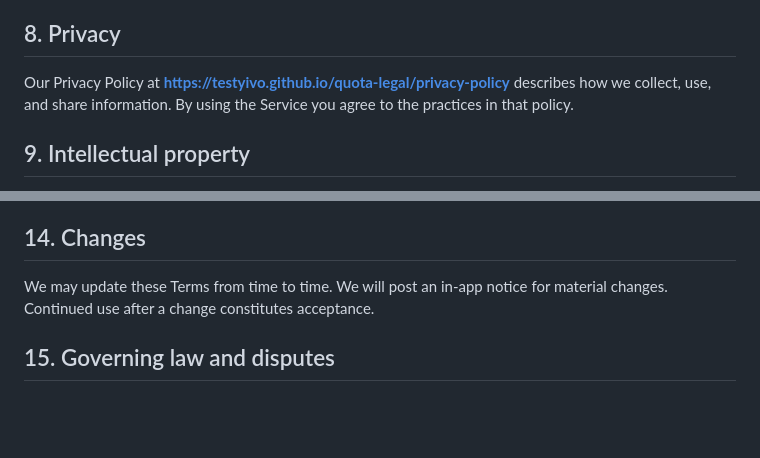
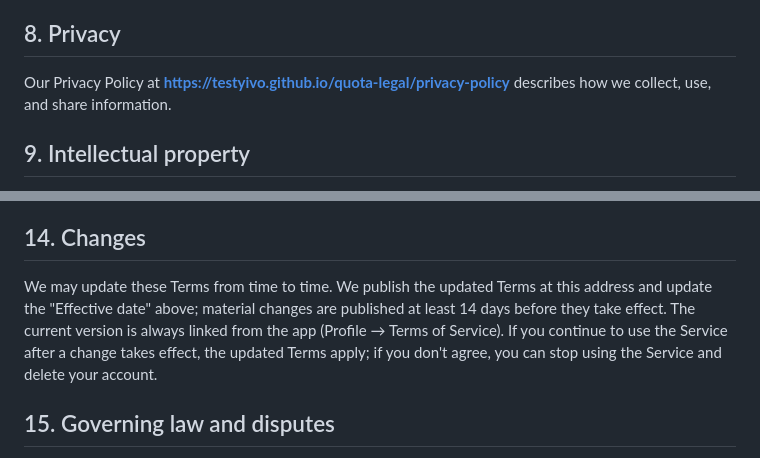
Before and after one commit to TestyIvo/quota-legal, a Markdown page: terms-of-service.md, 2 parts joined by grey strips. GitHub-like rendering; blank space fills up the shorter version.

```diff
--- a/terms-of-service.md
+++ b/terms-of-service.md
@@ -52,7 +52,7 @@ The Service is a personal-finance tracking tool. Nothing in the Service constitu
 
 ## 8. Privacy
 
-Our Privacy Policy at **https://testyivo.github.io/quota-legal/privacy-policy** describes how we collect, use, and share information. By using the Service you agree to the practices in that policy.
+Our Privacy Policy at **https://testyivo.github.io/quota-legal/privacy-policy** describes how we collect, use, and share information.
 
 ## 9. Intellectual property
 
@@ -80,7 +80,7 @@ You may terminate your account at any time via **Profile → Delete account**. W
 
 ## 14. Changes
 
-We may update these Terms from time to time. We will post an in-app notice for material changes. Continued use after a change constitutes acceptance.
+We may update these Terms from time to time. We publish the updated Terms at this address and update the "Effective date" above; material changes are published at least 14 days before they take effect. The current version is always linked from the app (Profile → Terms of Service). If you continue to use the Service after a change takes effect, the updated Terms apply; if you don't agree, you can stop using the Service and delete your account.
 
 ## 15. Governing law and disputes
 
```
Also changed, not shown: privacy-policy.md (+6 -5 lines).
